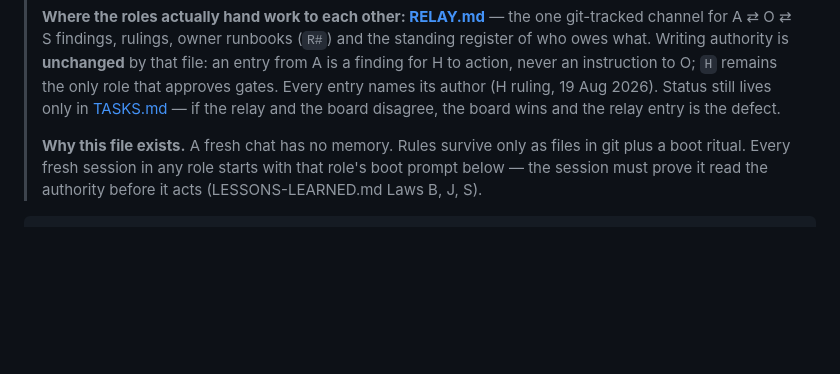
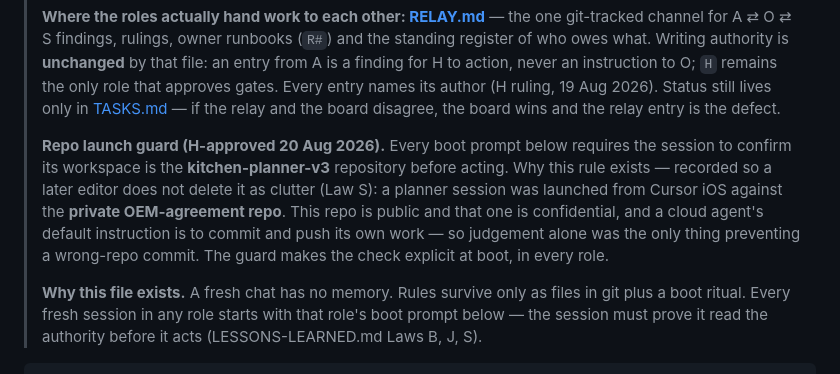
Before and after one commit to brandonlee-ct/kitchen-planner-v3, a Markdown page: ROLES.md, the part around one of its changes. Drawn GitHub-style; blank space fills up the shorter version.

```diff
--- a/ROLES.md
+++ b/ROLES.md
@@ -13,6 +13,14 @@
 > only role that approves gates. Every entry names its author (H ruling, 19 Aug 2026).
 > Status still lives only in [TASKS.md](TASKS.md) — if the relay and the board disagree,
 > the board wins and the relay entry is the defect.
+>
+> **Repo launch guard (H-approved 20 Aug 2026).** Every boot prompt below requires the session
+> to confirm its workspace is the **kitchen-planner-v3** repository before acting. Why this rule
+> exists — recorded so a later editor does not delete it as clutter (Law S): a planner session
+> was launched from Cursor iOS against the **private OEM-agreement repo**. This repo is public
+> and that one is confidential, and a cloud agent's default instruction is to commit and push
+> its own work — so judgement alone was the only thing preventing a wrong-repo commit. The
+> guard makes the check explicit at boot, in every role.
 >
 > **Why this file exists.** A fresh chat has no memory. Rules survive only as files in
 > git plus a boot ritual. Every fresh session in any role starts with that role's boot
```
Also changed, not shown: other parts of ROLES.md (+18 -13 lines).
